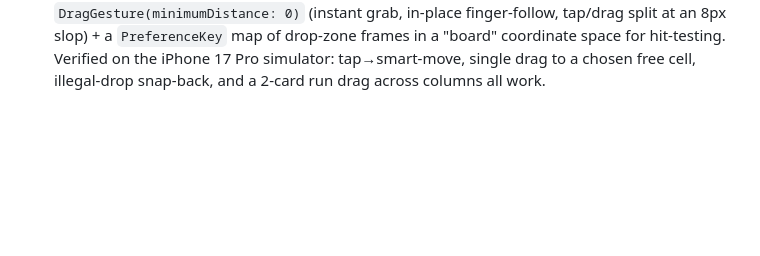
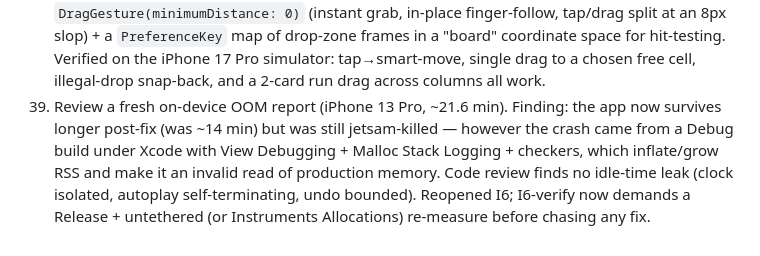
Before and after one commit to peterlit/cardgame, a Markdown page: prompts.md, the part around the change. GitHub-like rendering; blank space fills up the shorter version.

```diff
--- a/prompts.md
+++ b/prompts.md
@@ -65,3 +65,9 @@ the bottom. Kept up to date as new instructions come in (paraphrased, one line e
     8px slop) + a `PreferenceKey` map of drop-zone frames in a "board" coordinate space for
     hit-testing. Verified on the iPhone 17 Pro simulator: tap→smart-move, single drag to a chosen
     free cell, illegal-drop snap-back, and a 2-card run drag across columns all work.
+39. Review a fresh on-device OOM report (iPhone 13 Pro, ~21.6 min). Finding: the app now survives
+    longer post-fix (was ~14 min) but was still jetsam-killed — however the crash came from a Debug
+    build under Xcode with View Debugging + Malloc Stack Logging + checkers, which inflate/grow RSS
+    and make it an invalid read of production memory. Code review finds no idle-time leak (clock
+    isolated, autoplay self-terminating, undo bounded). Reopened I6; I6-verify now demands a
+    Release + untethered (or Instruments Allocations) re-measure before chasing any fix.
```
Also changed, not shown: BACKLOG.md (+26 -14 lines).
